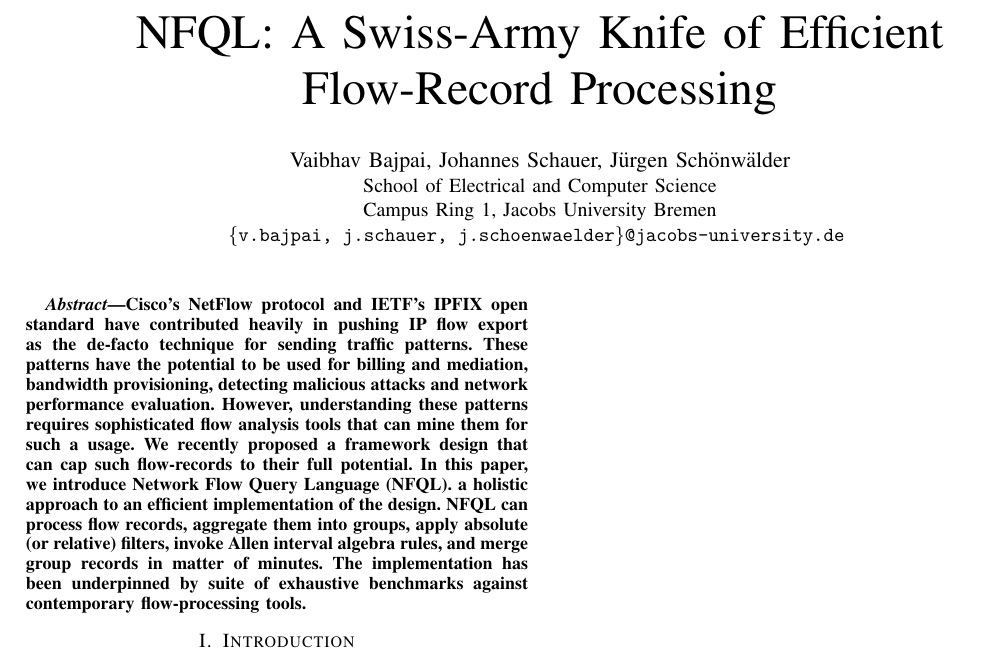
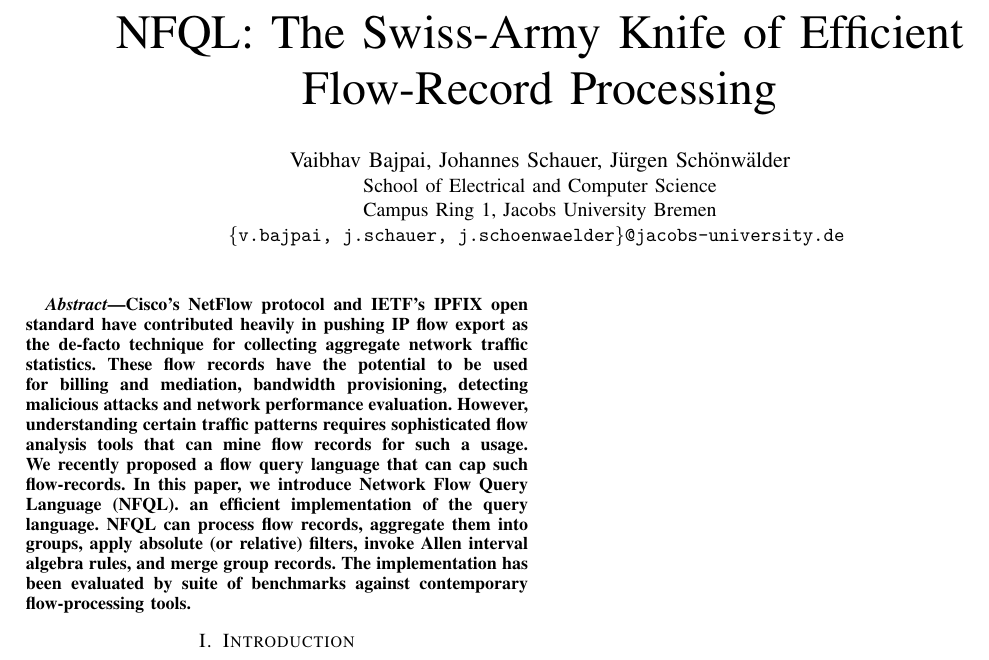
Before and after one commit to vbajpai/nfql-im-2013, a LaTeX paper (index.tex): part of the page, cut so that both start at the same text. Compiled offline with pdfLaTeX.

Commit message:
updated abstract with professor's comments

```diff
--- a/index.tex
+++ b/index.tex
@@ -53,7 +53,7 @@
 
 \begin{document}
 
-\title{NFQL: A Swiss-Army Knife of Efficient Flow-Record Processing}
+\title{NFQL: The Swiss-Army Knife of Efficient Flow-Record Processing}
 
 \author{\IEEEauthorblockN{Vaibhav Bajpai, Johannes Schauer, Jürgen
 Schönwälder} \IEEEauthorblockA{School of Electrical and Computer Science\\
@@ -65,18 +65,17 @@
 
 \begin{abstract} Cisco's NetFlow protocol and IETF's IPFIX open standard have
   contributed heavily in pushing IP flow export as the de-facto technique for
-  sending traffic patterns. These patterns have the potential to be used for
-  billing and mediation, bandwidth provisioning, detecting malicious attacks
-  and network performance evaluation. However, understanding these patterns
-  requires sophisticated flow analysis tools that can mine them for such a
-  usage. We recently proposed a framework design that can cap such
-  flow-records to their full potential. In this paper, we introduce \ac{NFQL}.
-  a holistic approach to an efficient implementation of the design. \ac{NFQL}
-  can process flow records, aggregate them into groups, apply absolute (or
-  relative) filters, invoke Allen interval algebra rules, and merge group
-  records in matter of minutes. The implementation has been underpinned by
-  suite of exhaustive benchmarks against contemporary flow-processing
-  tools.\end{abstract}
+  collecting aggregate network traffic statistics. These flow records have the
+  potential to be used for billing and mediation, bandwidth provisioning,
+  detecting malicious attacks and network performance evaluation. However,
+  understanding certain traffic patterns requires sophisticated flow analysis
+  tools that can mine flow records for such a usage. We recently proposed a
+  flow query language that can cap such flow-records. In this paper, we
+  introduce \ac{NFQL}. an efficient implementation of the query language.
+  \ac{NFQL} can process flow records, aggregate them into groups, apply
+  absolute (or relative) filters, invoke Allen interval algebra rules, and
+  merge group records. The implementation has been evaluated by suite of
+  benchmarks against contemporary flow-processing tools.\end{abstract}
 % no keywords
 
 
```
Also changed, not shown: index.pdf.
